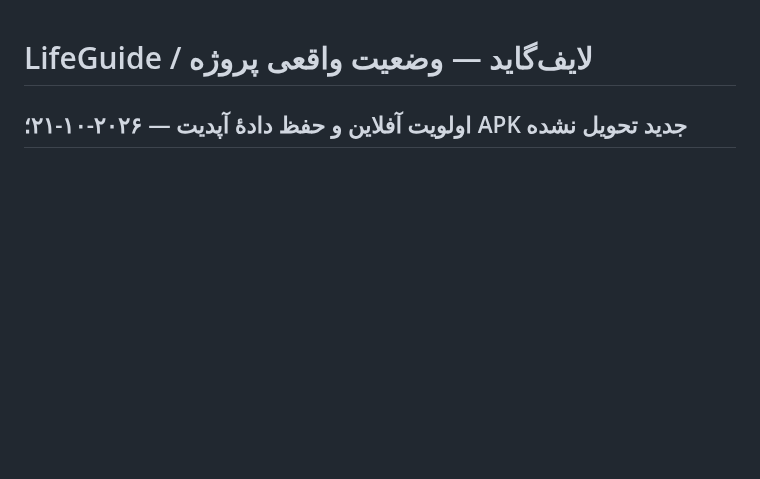
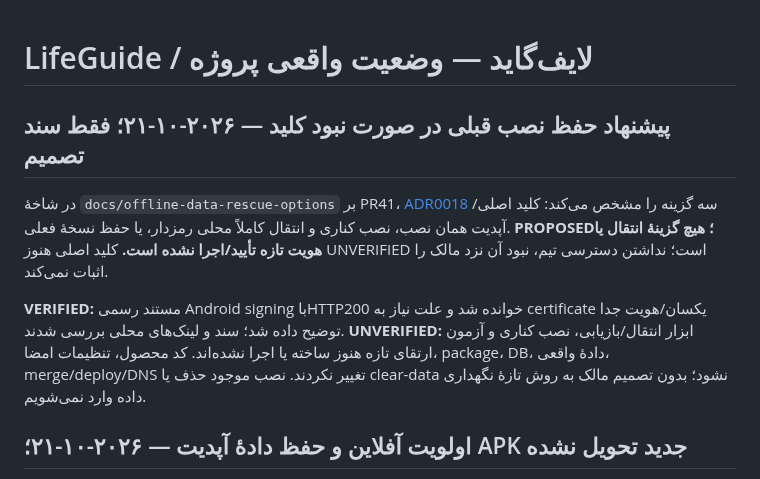
Before and after one commit to davoodmehraban89/LifeMate, a Markdown page: PROJECT_STATE.md, the part around the change. Drawn GitHub-style; blank space fills up the shorter version.

Commit message:
docs(personal): propose local recovery while preserving the installed app

```diff
--- a/PROJECT_STATE.md
+++ b/PROJECT_STATE.md
@@ -1,4 +1,10 @@
 # LifeGuide / لایف‌گاید — وضعیت واقعی پروژه
+
+## پیشنهاد حفظ نصب قبلی در صورت نبود کلید — ۲۰۲۶-۱۰-۲۱؛ فقط سند تصمیم
+
+در شاخهٔ `docs/offline-data-rescue-options` بر PR41، [ADR0018](docs/decisions/0018-offline-installed-data-rescue-options.md) سه گزینه را مشخص می‌کند: کلید اصلی/آپدیت همان نصب، نصب کناری و انتقال کاملاً محلی رمزدار، یا حفظ نسخهٔ فعلی. **PROPOSED؛ هیچ گزینهٔ انتقال یا هویت تازه تأیید/اجرا نشده است.** کلید اصلی هنوز UNVERIFIED است؛ نداشتن دسترسی تیم، نبود آن نزد مالک را اثبات نمی‌کند.
+
+**VERIFIED:** مستند رسمی Android signing باHTTP200 خوانده شد و علت نیاز به certificate یکسان/هویت جدا توضیح داده شد؛ سند و لینک‌های محلی بررسی شدند. **UNVERIFIED:** ابزار انتقال/بازیابی، نصب کناری و آزمون ارتقای تازه هنوز ساخته یا اجرا نشده‌اند. کد محصول، تنظیمات امضا، package، DB، دادهٔ واقعی، merge/deploy/DNS تغییر نکردند. نصب موجود حذف یا clear-data نشود؛ بدون تصمیم مالک به روش تازهٔ نگهداری داده وارد نمی‌شویم.
 
 ## اولویت آفلاین و حفظ دادهٔ آپدیت — ۲۰۲۶-۱۰-۲۱؛ APK جدید تحویل نشده
 
```
Also changed, not shown: docs/decisions/0018-offline-installed-data-rescue-options.md (added, +37 -0 lines).
